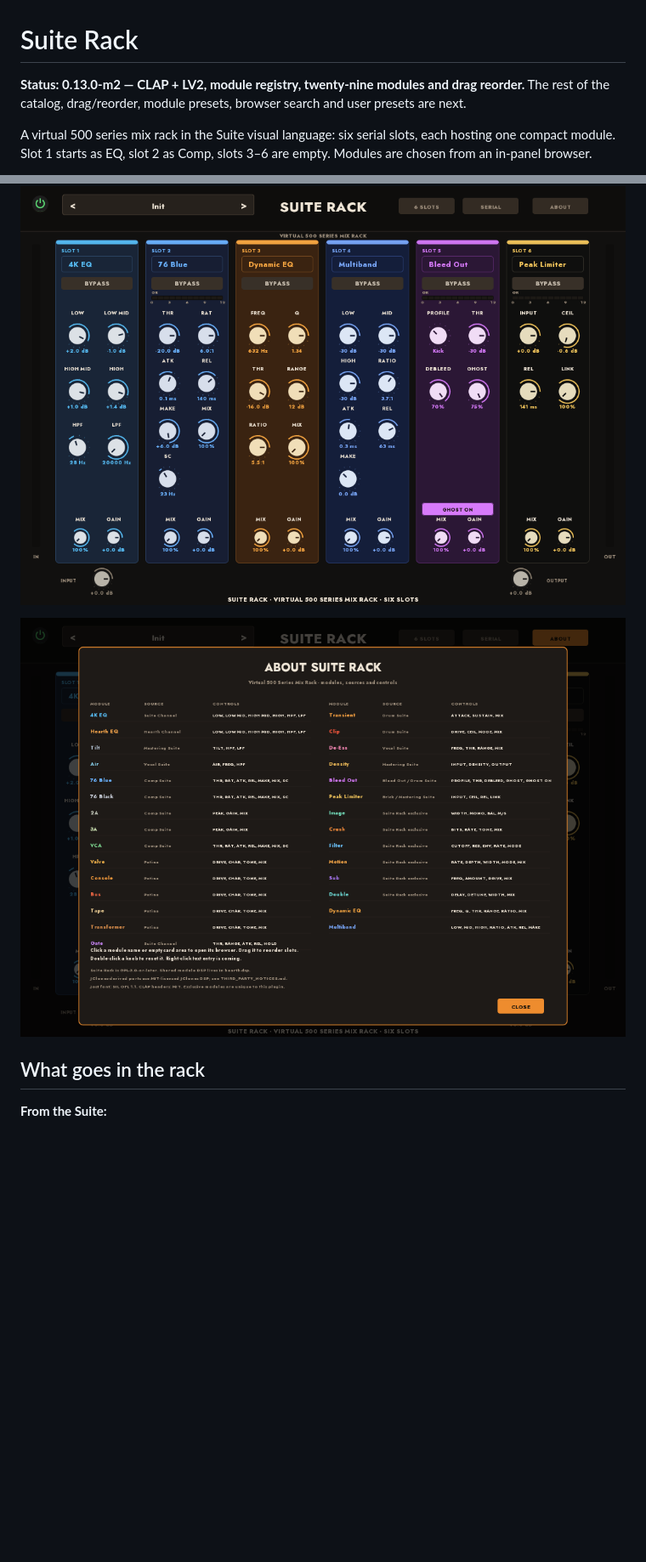
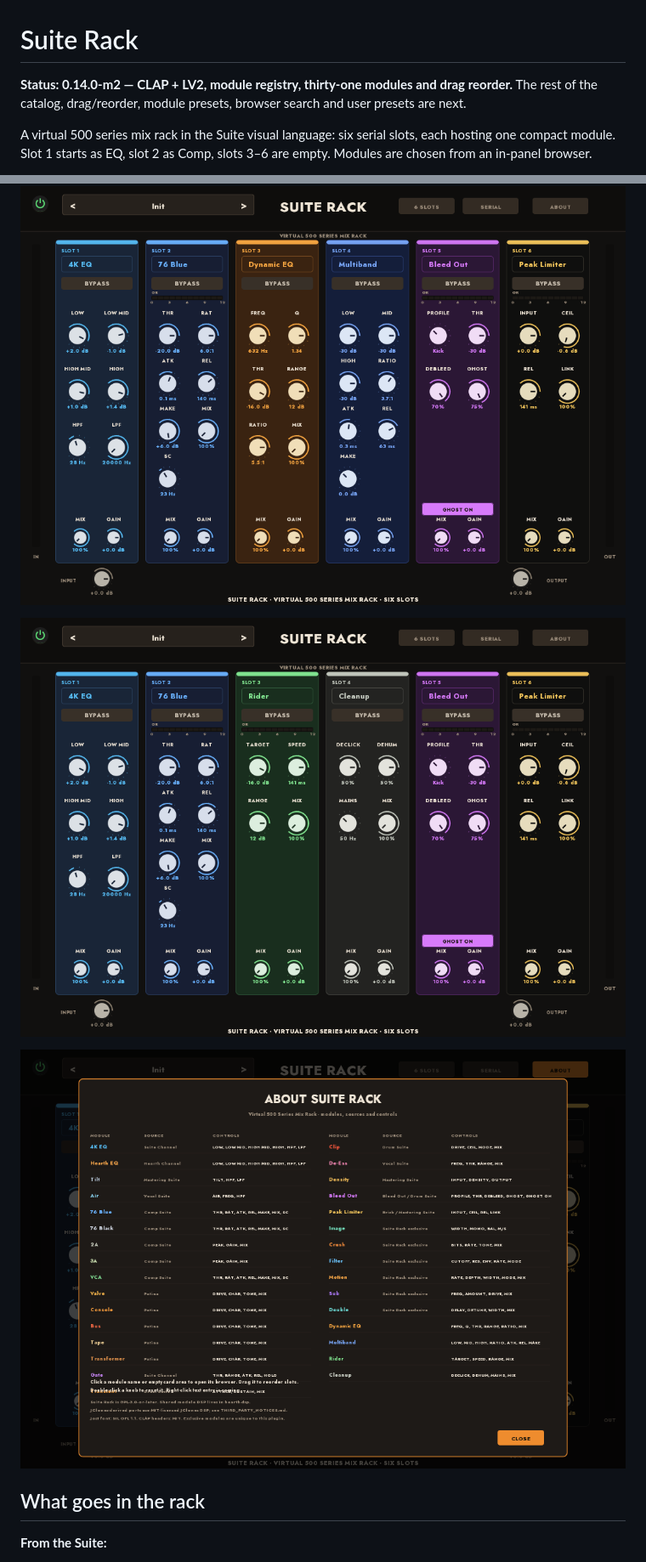
Before and after one commit to tylorismusic-commits/suite-rack, a Markdown page: README.md, 2 parts joined by grey strips. Shown at 85% size. GitHub-like rendering; pictures changed too: docs/rack-about.png, docs/rack-rider.png (added); blank space fills up the shorter version.

Commit message:
Suite Rack 0.14.0-m2 — Rider and Cleanup modules

```diff
--- a/README.md
+++ b/README.md
@@ -1,6 +1,6 @@
 # Suite Rack
 
-**Status: 0.13.0-m2 — CLAP + LV2, module registry, twenty-nine modules and drag reorder.**
+**Status: 0.14.0-m2 — CLAP + LV2, module registry, thirty-one modules and drag reorder.**
 The rest of the catalog, drag/reorder, module presets, browser search and user
 presets are next.
 
@@ -34,6 +34,8 @@ standalone plugins remain the full versions.
 ![Suite Rack — Sub and Double](docs/rack-sub.png)
 
 ![Suite Rack — Dynamic EQ and Multiband](docs/rack-dyn.png)
+
+![Suite Rack — Rider and Cleanup](docs/rack-rider.png)
 
 ![Suite Rack — About](docs/rack-about.png)
 
```
Also changed, not shown: other parts of README.md (+2 -2 lines), CHANGELOG.md (+6 -0 lines), 12 other files.
